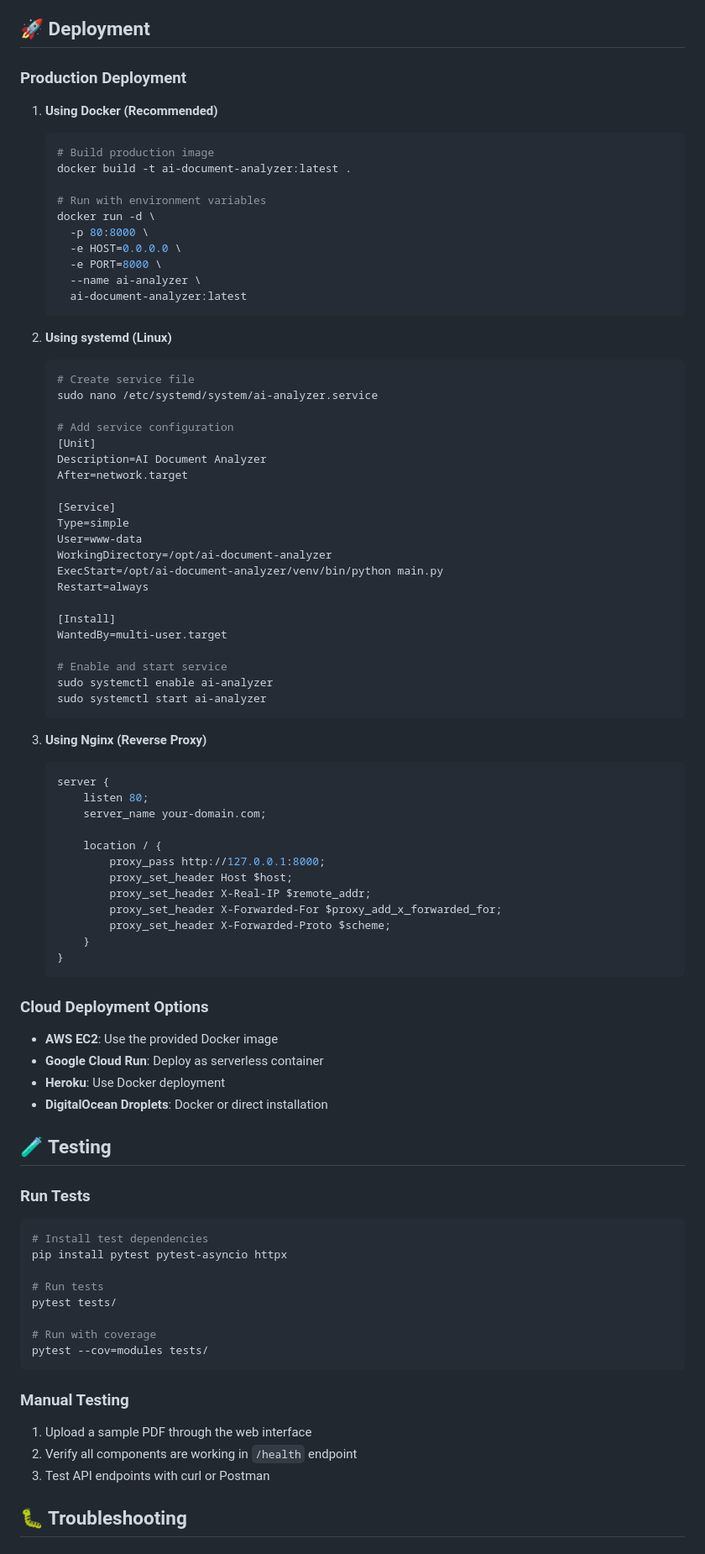
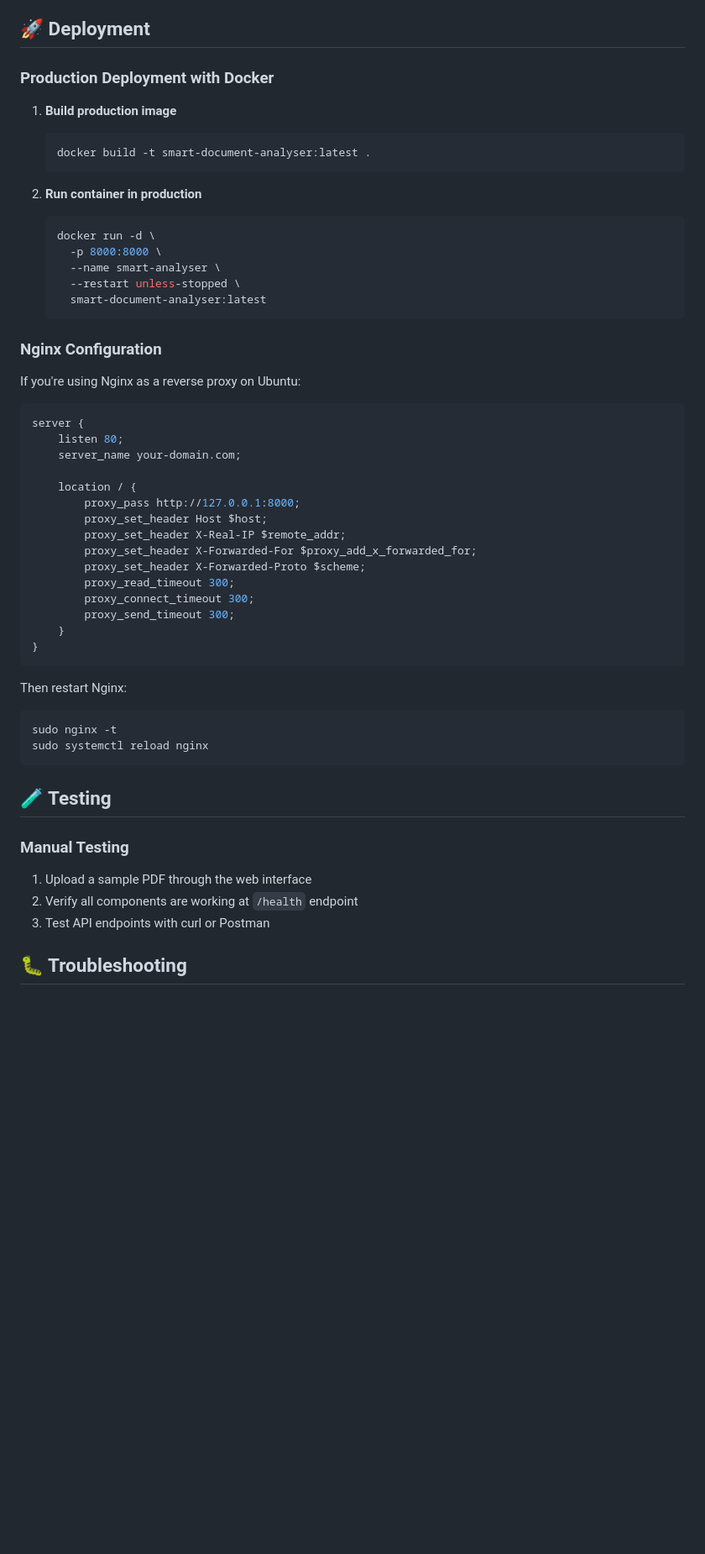
Before and after one commit to LearnCodeWithRam/smart_document_analyser, a Markdown page: README.md, the part around the change printed below. Shown: that part at 84% size. Rendered like a GitHub page; blank space fills up the shorter version.

````diff
--- a/README.md
+++ b/README.md
@@ -235,87 +206,55 @@ SUMMARIZER_MODEL=facebook/bart-large-cnn
 
 ## 🚀 Deployment
 
-### Production Deployment
+### Production Deployment with Docker
 
-1. **Using Docker (Recommended)**
+1. **Build production image**
    ```bash
-   # Build production image
-   docker build -t ai-document-analyzer:latest .
-
-   # Run with environment variables
-   docker run -d \
-     -p 80:8000 \
-     -e HOST=0.0.0.0 \
-     -e PORT=8000 \
-     --name ai-analyzer \
-     ai-document-analyzer:latest
+   docker build -t smart-document-analyser:latest .
    ```
 
-2. **Using systemd (Linux)**
+2. **Run container in production**
    ```bash
-   # Create service file
-   sudo nano /etc/systemd/system/ai-analyzer.service
-
-   # Add service configuration
-   [Unit]
-   Description=AI Document Analyzer
-   After=network.target
-
-   [Service]
-   Type=simple
-   User=www-data
-   WorkingDirectory=/opt/ai-document-analyzer
-   ExecStart=/opt/ai-document-analyzer/venv/bin/python main.py
-   Restart=always
-
-   [Install]
-   WantedBy=multi-user.target
-
-   # Enable and start service
-   sudo systemctl enable ai-analyzer
-   sudo systemctl start ai-analyzer
+   docker run -d \
+     -p 8000:8000 \
+     --name smart-analyser \
+     --restart unless-stopped \
+     smart-document-analyser:latest
    ```
 
-3. **Using Nginx (Reverse Proxy)**
-   ```nginx
-   server {
-       listen 80;
-       server_name your-domain.com;
+### Nginx Configuration
 
-       location / {
-           proxy_pass http://127.0.0.1:8000;
-           proxy_set_header Host $host;
-           proxy_set_header X-Real-IP $remote_addr;
-           proxy_set_header X-Forwarded-For $proxy_add_x_forwarded_for;
-           proxy_set_header X-Forwarded-Proto $scheme;
-       }
-   }
-   ```
+If you're using Nginx as a reverse proxy on Ubuntu:
 
-### Cloud Deployment Options
+```nginx
+server {
+    listen 80;
+    server_name your-domain.com;
 
-- **AWS EC2**: Use the provided Docker image
-- **Google Cloud Run**: Deploy as serverless container
-- **Heroku**: Use Docker deployment
-- **DigitalOcean Droplets**: Docker or direct installation
+    location / {
+        proxy_pass http://127.0.0.1:8000;
+        proxy_set_header Host $host;
+        proxy_set_header X-Real-IP $remote_addr;
+        proxy_set_header X-Forwarded-For $proxy_add_x_forwarded_for;
+        proxy_set_header X-Forwarded-Proto $scheme;
+        proxy_read_timeout 300;
+        proxy_connect_timeout 300;
+        proxy_send_timeout 300;
+    }
+}
+```
+
+Then restart Nginx:
+```bash
+sudo nginx -t
+sudo systemctl reload nginx
+```
 
 ## 🧪 Testing
 
-### Run Tests
-```bash
-# Install test dependencies
-pip install pytest pytest-asyncio httpx
-
-# Run tests
-pytest tests/
-
-# Run with coverage
-pytest --cov=modules tests/
-```
-
 ### Manual Testing
 1. Upload a sample PDF through the web interface
-2. Verify all components are working in `/health` endpoint
+2. Verify all components are working at `/health` endpoint
 3. Test API endpoints with curl or Postman
 
 ## 🐛 Troubleshooting
````
Also changed, not shown: other parts of README.md (+16 -73 lines).
